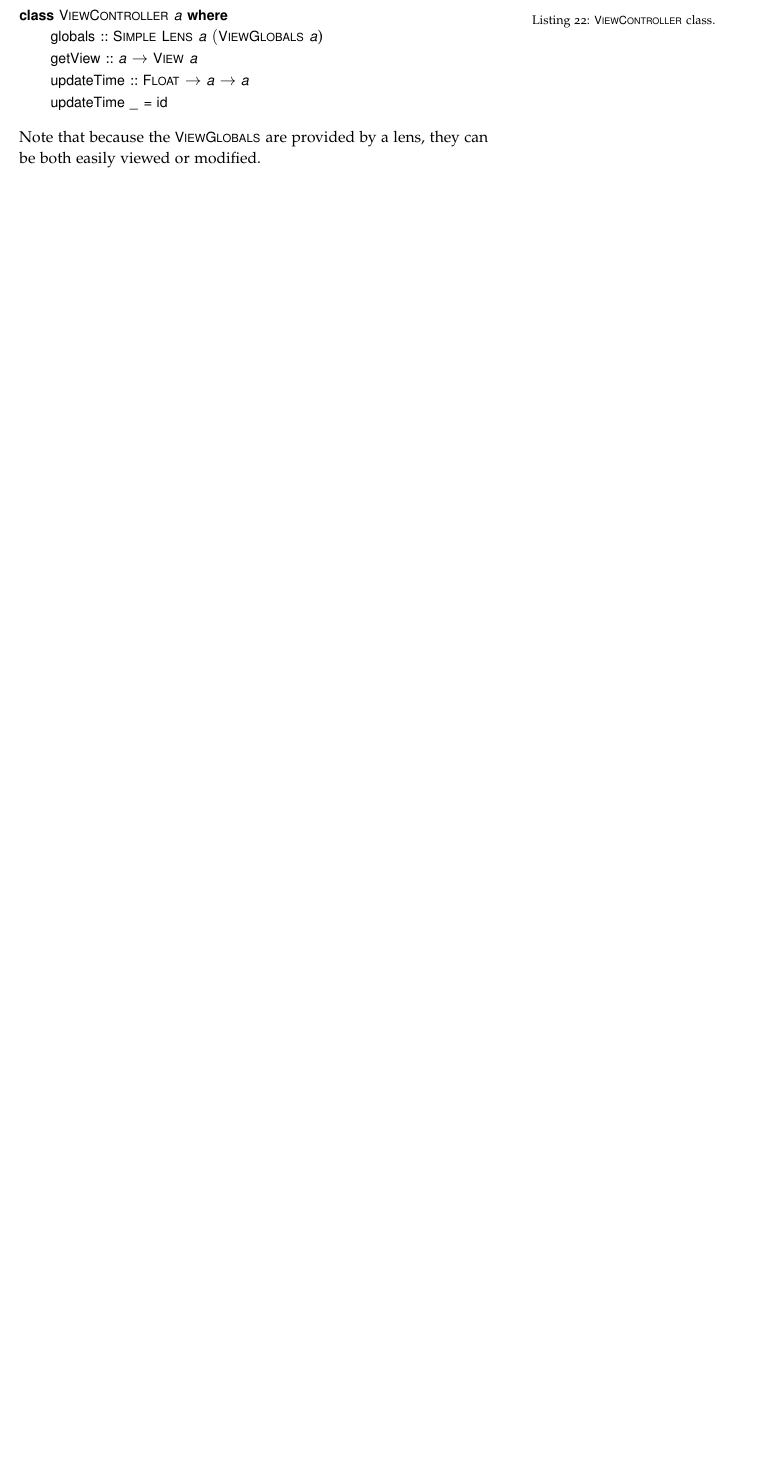
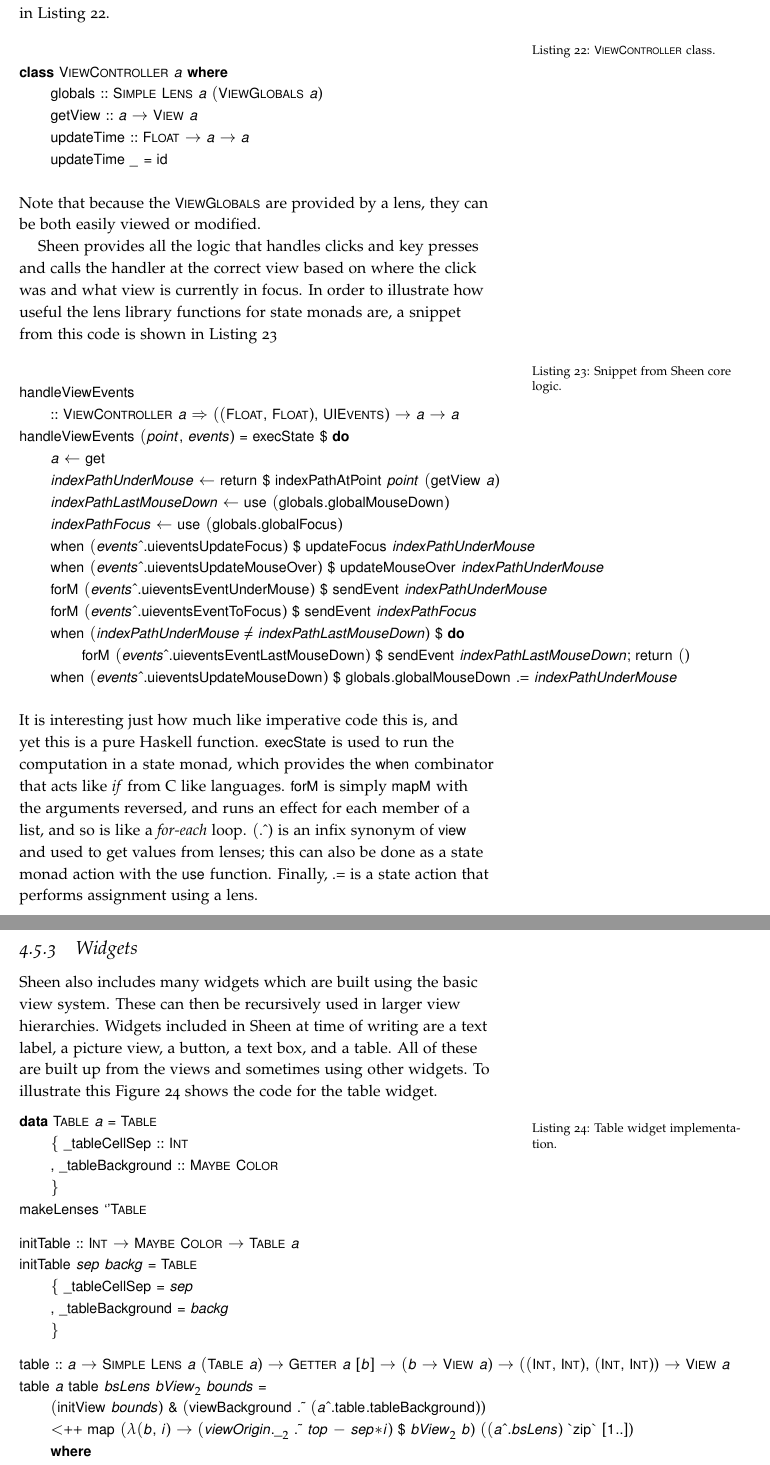
Before and after one commit to laithalissa/Serenity-report, a LaTeX thesis (Final Report/CS407 Group Report.tex, which reads Final Report/chapter/Guide/gui.tex): part of page 84 of 134 before the commit and two parts of pages 84 and 85 of 136 after it, the two joined at a grey line, cut at the place of the change, the shorter picture padded with empty space. Compiled offline with pdfLaTeX.

Commit message:
Work on sheen section.

```diff
--- a/Final Report/chapter/Guide/gui.tex
+++ b/Final Report/chapter/Guide/gui.tex
@@ -77,7 +77,8 @@ Sheen was first created to solve this sole issue, by supporting the concept of a
 
 \end{haskell}
 \noindent
-Note that the subviews field makes this a recursive structure. In order to support concepts like focus of text boxes and other stateful behaviour, the view system needs somewhere to store state. For this reason the top level of view hierarchy is required to be a member of the "ViewController" class, as shown below.
+Note that the subviews field makes this a recursive structure. The (optional) event handler field is a function from an event to a new overall state. The "ViewController" class which is the required top level of the hierarchy, provides the function that actually lays out the view: "getView :: View a". This is why the event handler only returns an "a" and not an "a -> a".
+Also in order to support concepts like focus of text boxes and other stateful behaviour, the view system needs somewhere to store state. The "ViewController" class is shown in Listing~\ref{list:sheenview}.
 
 \vspace{-0.5em}
 \begin{listing}{list:sheenview}{\emph{ViewController} class.}{\scalenote{"ViewController"} class.}{}
@@ -95,3 +96,62 @@ Note that the subviews field makes this a recursive structure. In order to suppo
 \end{haskell}
 \noindent
 Note that because the "ViewGlobals" are provided by a lens, they can be both easily viewed or modified.
+
+Sheen provides all the logic that handles clicks and key presses and calls the handler at the correct view based on where the click was and what view is currently in focus. In order to illustrate how useful the lens library functions for state monads are, a snippet from this code is shown in Listing~\ref{list:sheenhandleevents}
+
+\vspace{-0.5em}
+\begin{listing}{list:sheenhandleevents}{Snippet from Sheen core logic}{Snippet from Sheen core logic.}{}
+\end{listing}\vspace{-1.5em}
+
+\functions(handleViewEvents, indexPathAtPoint, when, forM, use, uieventsUpdateFocus, uieventsUpdateMouseOver, uieventsEventUnderMouse, uieventsEventToFocus, uieventsEventLastMouseDown, uieventsUpdateMouseDown, globalMouseDown, globalFocus, updateFocus, updateMouseOver, sendEvent)
+\begin{haskell}
+
+>handleViewEvents
+>  :: ViewController a => ((Float, Float), UIEvents) -> a -> a
+>handleViewEvents (point, events) = execState $ do
+>  a <- get
+>  indexPathUnderMouse    <- return $ indexPathAtPoint point (getView a)
+>  indexPathLastMouseDown <- use (globals.globalMouseDown)
+>  indexPathFocus         <- use (globals.globalFocus)
+>  when (events^.uieventsUpdateFocus)     $ updateFocus indexPathUnderMouse
+>  when (events^.uieventsUpdateMouseOver) $ updateMouseOver indexPathUnderMouse
+>  forM (events^.uieventsEventUnderMouse) $ sendEvent indexPathUnderMouse
+>  forM (events^.uieventsEventToFocus)    $ sendEvent indexPathFocus
+>  when (indexPathUnderMouse /= indexPathLastMouseDown) $ do
+>    forM (events^.uieventsEventLastMouseDown) $ sendEvent indexPathLastMouseDown; return ()
+>  when (events^.uieventsUpdateMouseDown) $ globals.globalMouseDown .= indexPathUnderMouse
+
+%$
+\end{haskell}
+\noindent
+It is interesting just how much like imperative code this is, and yet this is a pure Haskell function. "execState" is used to run the computation in a state monad, which provides the "when" combinator that acts like \emph{if} from C like languages. "forM" is simply "mapM" with the arguments reversed, and runs an effect for each member of a list, and so is like a \emph{for-each} loop. "(.^)" is an infix synonym of "view" and used to get values from lenses; this can also be done as a state monad action with the "use" function. Finally, ".=" is a state action that performs assignment using a lens.
+
+\subsection{Widgets}
+
+Sheen also includes many widgets which are built using the basic view system. These can then be recursively used in larger view hierarchies. Widgets included in Sheen at time of writing are a text label, a picture view, a button, a text box, and a table. All of these are built up from the views and sometimes using other widgets. To illustrate this Figure~\ref{list:sheentable} shows the code for the table widget.
+
+\vspace{-0.5em}
+\begin{listing}{list:sheentable}{Table widget implementation}{Table widget implementation.}{}
+\end{listing}\vspace{-1.5em}
+
+\functions(_tableCellSep, _tableBackground, initTable, _tableCellSep, _tableBackground, table, initView, viewBackground, tableBackground)
+\begin{haskell}
+
+>data Table a = Table
+>  {  _tableCellSep    :: Int
+>  ,  _tableBackground :: Maybe Color
+>  }
+>makeLenses ''Table
+
+>initTable :: Int -> Maybe Color -> Table a
+>initTable sep backg = Table
+>  {  _tableCellSep = sep
+>  ,  _tableBackground = backg
+>  }
+
+>table :: a -> Simple Lens a (Table a) -> Getter a [b] -> (b -> View a) -> ((Int, Int), (Int, Int)) -> View a
+>table a table bsLens b2View bounds =
+>  (initView bounds) & (viewBackground .~ (a^.table.tableBackground))
+>  <++ map (\(b, i) -> (viewOrigin._2 .~ top - sep*i) $ b2View b) ((a^.bsLens) `zip` [1..])
+>  where
+>    sep = a^.table.tableCellSep
```
Also changed, not shown: Final Report/chapter/Guide/gui.tex (20 more changed lines).
